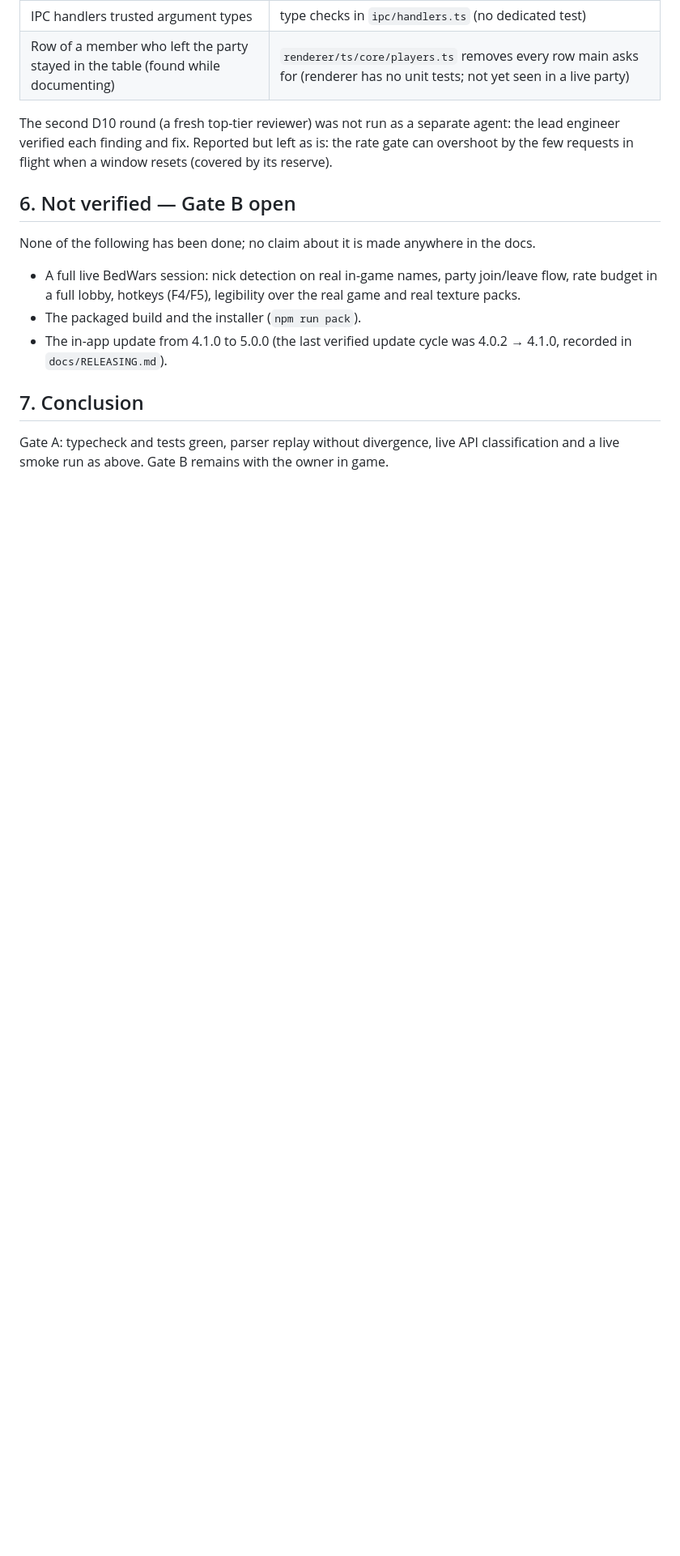
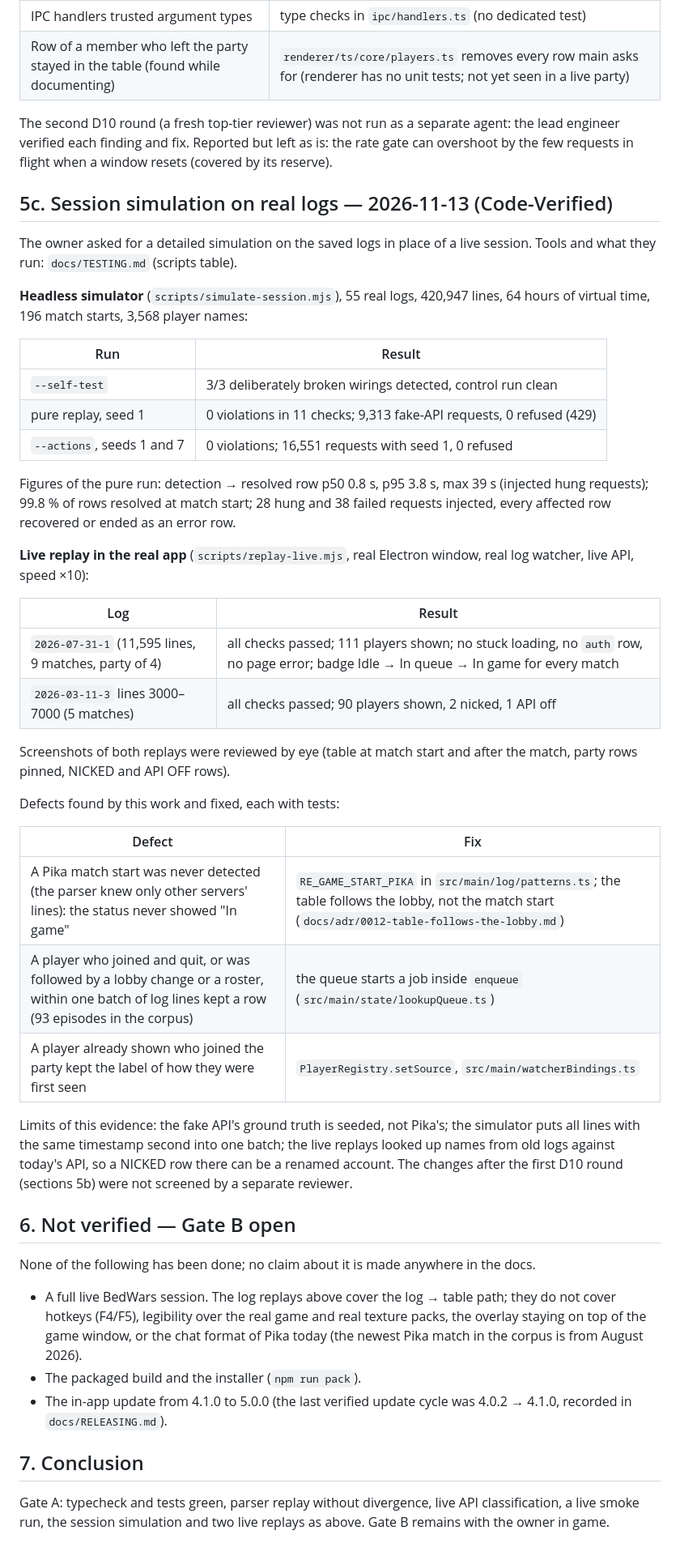
Before and after one commit to Krovus7/pika-overlay, a Markdown page: docs/VERIFICATION-2026-11.md, the part around one of its changes. Shown at 81% size. Rendered like a GitHub page; blank space fills up the shorter version.

Commit message:
Docs: session simulation and live replays in the verification record; testing doc brought up to date
Co-Authored-By: Claude Fable 5.2 <noreply@anthropic.com>

```diff
--- a/docs/VERIFICATION-2026-11.md
+++ b/docs/VERIFICATION-2026-11.md
@@ -80,14 +86,60 @@ agent: the lead engineer verified each finding and fix. Reported but left as
 is: the rate gate can overshoot by the few requests in flight when a window
 resets (covered by its reserve).
 
+## 5c. Session simulation on real logs — 2026-11-13 (Code-Verified)
+
+The owner asked for a detailed simulation on the saved logs in place of a
+live session. Tools and what they run: `docs/TESTING.md` (scripts table).
+
+**Headless simulator** (`scripts/simulate-session.mjs`), 55 real logs,
+420,947 lines, 64 hours of virtual time, 196 match starts, 3,568 player names:
+
+| Run | Result |
+|---|---|
+| `--self-test` | 3/3 deliberately broken wirings detected, control run clean |
+| pure replay, seed 1 | 0 violations in 11 checks; 9,313 fake-API requests, 0 refused (429) |
+| `--actions`, seeds 1 and 7 | 0 violations; 16,551 requests with seed 1, 0 refused |
+
+Figures of the pure run: detection → resolved row p50 0.8 s, p95 3.8 s, max
+39 s (injected hung requests); 99.8 % of rows resolved at match start; 28
+hung and 38 failed requests injected, every affected row recovered or ended
+as an error row.
+
+**Live replay in the real app** (`scripts/replay-live.mjs`, real Electron
+window, real log watcher, live API, speed ×10):
+
+| Log | Result |
+|---|---|
+| `2026-07-31-1` (11,595 lines, 9 matches, party of 4) | all checks passed; 111 players shown; no stuck loading, no `auth` row, no page error; badge Idle → In queue → In game for every match |
+| `2026-03-11-3` lines 3000–7000 (5 matches) | all checks passed; 90 players shown, 2 nicked, 1 API off |
+
+Screenshots of both replays were reviewed by eye (table at match start and
+after the match, party rows pinned, NICKED and API OFF rows).
+
+Defects found by this work and fixed, each with tests:
+
+| Defect | Fix |
+|---|---|
+| A Pika match start was never detected (the parser knew only other servers' lines): the status never showed "In game" | `RE_GAME_START_PIKA` in `src/main/log/patterns.ts`; the table follows the lobby, not the match start (`docs/adr/0012-table-follows-the-lobby.md`) |
+| A player who joined and quit, or was followed by a lobby change or a roster, within one batch of log lines kept a row (93 episodes in the corpus) | the queue starts a job inside `enqueue` (`src/main/state/lookupQueue.ts`) |
+| A player already shown who joined the party kept the label of how they were first seen | `PlayerRegistry.setSource`, `src/main/watcherBindings.ts` |
+
+Limits of this evidence: the fake API's ground truth is seeded, not Pika's;
+the simulator puts all lines with the same timestamp second into one batch;
+the live replays looked up names from old logs against today's API, so a
+NICKED row there can be a renamed account. The changes after the first D10
+round (sections 5b) were not screened by a separate reviewer.
+
 ## 6. Not verified — Gate B open
 
 None of the following has been done; no claim about it is made anywhere in
 the docs.
 
-- A full live BedWars session: nick detection on real in-game names, party
-  join/leave flow, rate budget in a full lobby, hotkeys (F4/F5), legibility
-  over the real game and real texture packs.
+- A full live BedWars session. The log replays above cover the log → table
+  path; they do not cover hotkeys (F4/F5), legibility over the real game and
+  real texture packs, the overlay staying on top of the game window, or the
+  chat format of Pika today (the newest Pika match in the corpus is from
+  August 2026).
 - The packaged build and the installer (`npm run pack`).
 - The in-app update from 4.1.0 to 5.0.0 (the last verified update cycle was
   4.0.2 → 4.1.0, recorded in `docs/RELEASING.md`).
@@ -95,5 +147,6 @@ the docs.
 ## 7. Conclusion
 
 Gate A: typecheck and tests green, parser replay without divergence, live API
-classification and a live smoke run as above. Gate B remains with the owner in
+classification, a live smoke run, the session simulation and two live replays
+as above. Gate B remains with the owner in
 game.
```
Also changed, not shown: other parts of docs/VERIFICATION-2026-11.md (+8 -2 lines), docs/STATE-AND-IPC.md (+3 -3 lines), docs/TESTING.md (+7 -3 lines).
